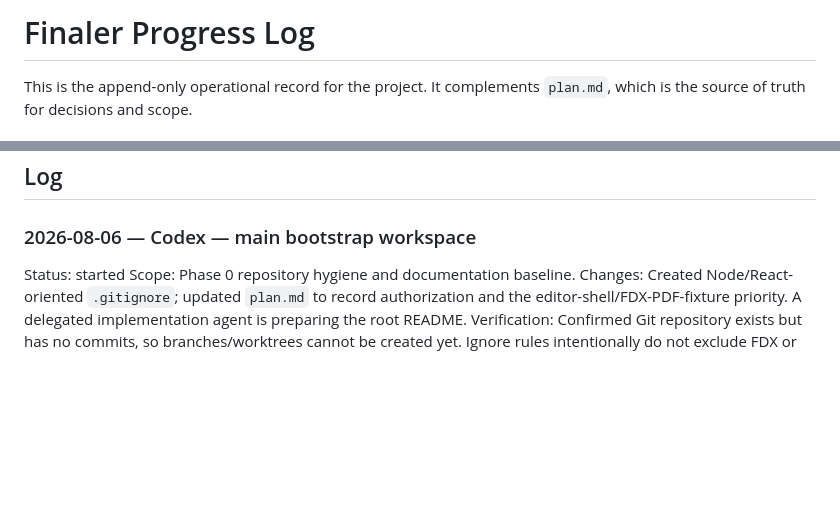
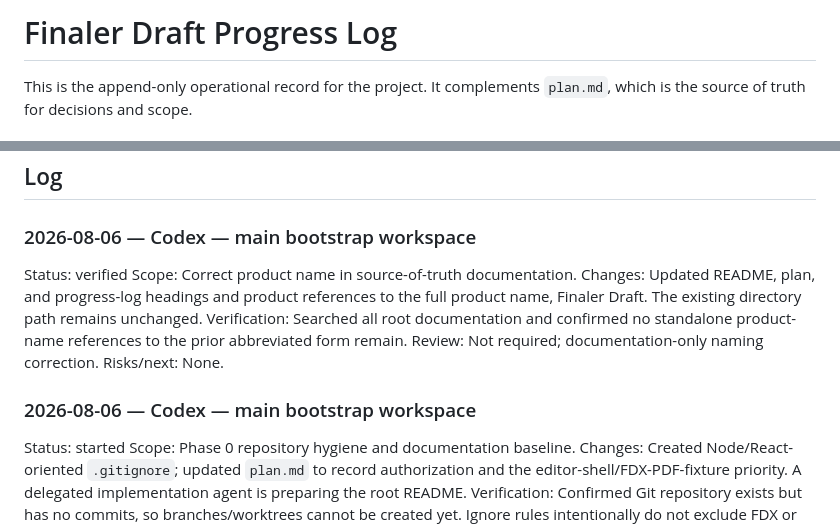
Before and after one commit to nathanctay/finaler-draft, a Markdown page: progress.md, 2 parts joined by grey strips. GitHub-like rendering; blank space fills up the shorter version.

```diff
--- a/progress.md
+++ b/progress.md
@@ -1,4 +1,4 @@
-# Finaler Progress Log
+# Finaler Draft Progress Log
 
 This is the append-only operational record for the project. It complements `plan.md`, which is the source of truth for decisions and scope.
 
@@ -25,6 +25,14 @@ Risks/next: <known risks, blocker, or next handoff>
 ## Log
 
 ### 2026-08-06 — Codex — main bootstrap workspace
+Status: verified
+Scope: Correct product name in source-of-truth documentation.
+Changes: Updated README, plan, and progress-log headings and product references to the full product name, Finaler Draft. The existing directory path remains unchanged.
+Verification: Searched all root documentation and confirmed no standalone product-name references to the prior abbreviated form remain.
+Review: Not required; documentation-only naming correction.
+Risks/next: None.
+
+### 2026-08-06 — Codex — main bootstrap workspace
 Status: started
 Scope: Phase 0 repository hygiene and documentation baseline.
 Changes: Created Node/React-oriented `.gitignore`; updated `plan.md` to record authorization and the editor-shell/FDX-PDF-fixture priority. A delegated implementation agent is preparing the root README.
```
Also changed, not shown: README.md (+3 -3 lines), plan.md (+2 -2 lines).
